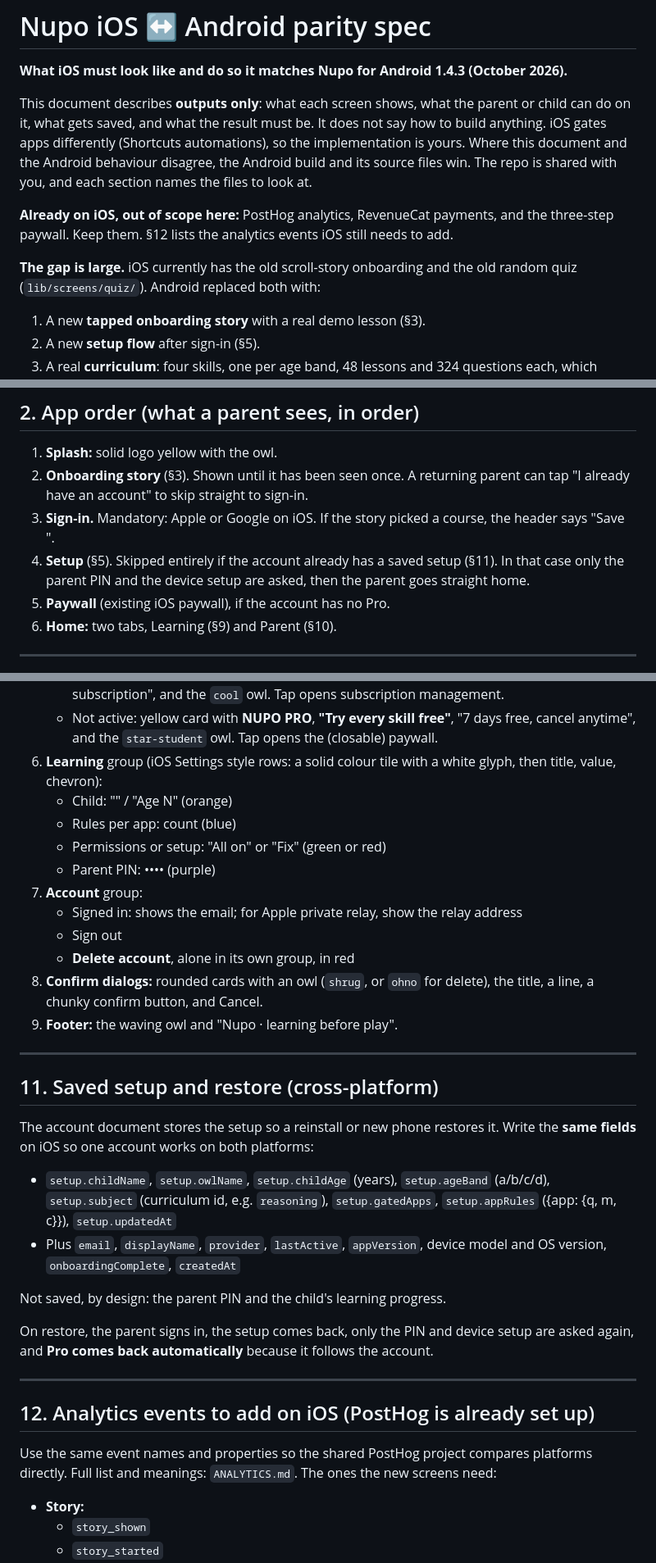
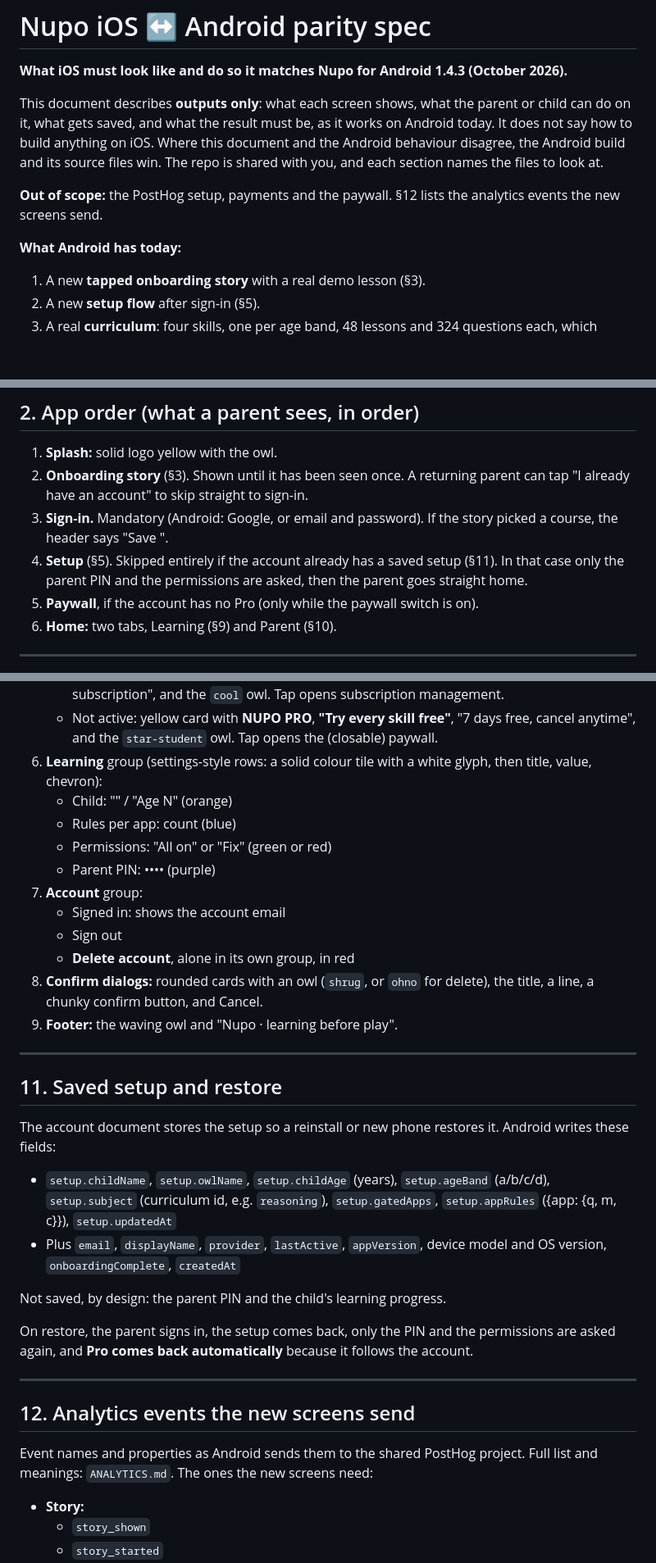
Before and after one commit to vishnuvariyar04/detour, a Markdown page: brainpass/IOS_PARITY_SPEC.md, 3 parts joined by grey strips. Shown at 82% size. Rendered like a GitHub page; blank space fills up the shorter version.

Commit message:
iOS parity spec: describe Android only, no assumptions about iOS
Co-Authored-By: Claude Opus 5.5 <noreply@anthropic.com>

```diff
--- a/brainpass/IOS_PARITY_SPEC.md
+++ b/brainpass/IOS_PARITY_SPEC.md
@@ -2,11 +2,11 @@
 
 **What iOS must look like and do so it matches Nupo for Android 1.4.3 (October 2026).**
 
-This document describes **outputs only**: what each screen shows, what the parent or child can do on it, what gets saved, and what the result must be. It does not say how to build anything. iOS gates apps differently (Shortcuts automations), so the implementation is yours. Where this document and the Android behaviour disagree, the Android build and its source files win. The repo is shared with you, and each section names the files to look at.
+This document describes **outputs only**: what each screen shows, what the parent or child can do on it, what gets saved, and what the result must be, as it works on Android today. It does not say how to build anything on iOS. Where this document and the Android behaviour disagree, the Android build and its source files win. The repo is shared with you, and each section names the files to look at.
 
-**Already on iOS, out of scope here:** PostHog analytics, RevenueCat payments, and the three-step paywall. Keep them. §12 lists the analytics events iOS still needs to add.
+**Out of scope:** the PostHog setup, payments and the paywall. §12 lists the analytics events the new screens send.
 
-**The gap is large.** iOS currently has the old scroll-story onboarding and the old random quiz (`lib/screens/quiz/`). Android replaced both with:
+**What Android has today:**
 
 1. A new **tapped onboarding story** with a real demo lesson (§3).
 2. A new **setup flow** after sign-in (§5).
@@ -66,9 +66,9 @@ All copy quoted below is the exact Android text. Use it word for word.
 
 1. **Splash:** solid logo yellow with the owl.
 2. **Onboarding story** (§3). Shown until it has been seen once. A returning parent can tap "I already have an account" to skip straight to sign-in.
-3. **Sign-in.** Mandatory: Apple or Google on iOS. If the story picked a course, the header says "Save <course name>".
-4. **Setup** (§5). Skipped entirely if the account already has a saved setup (§11). In that case only the parent PIN and the device setup are asked, then the parent goes straight home.
-5. **Paywall** (existing iOS paywall), if the account has no Pro.
+3. **Sign-in.** Mandatory (Android: Google, or email and password). If the story picked a course, the header says "Save <course name>".
+4. **Setup** (§5). Skipped entirely if the account already has a saved setup (§11). In that case only the parent PIN and the permissions are asked, then the parent goes straight home.
+5. **Paywall**, if the account has no Pro (only while the paywall switch is on).
 6. **Home:** two tabs, Learning (§9) and Parent (§10).
 
 ---
@@ -315,13 +315,13 @@ Lilac background. Reference: `roadmap_screen.dart`. Top to bottom:
 5. **Nupo Pro card:**
    - Active: dark ink card with **NUPO PRO · ACTIVE** in yellow, **"Every skill, every day"**, "Manage subscription", and the `cool` owl. Tap opens subscription management.
    - Not active: yellow card with **NUPO PRO**, **"Try every skill free"**, "7 days free, cancel anytime", and the `star-student` owl. Tap opens the (closable) paywall.
-6. **Learning** group (iOS Settings style rows: a solid colour tile with a white glyph, then title, value, chevron):
+6. **Learning** group (settings-style rows: a solid colour tile with a white glyph, then title, value, chevron):
    - Child: "<name>" / "Age N" (orange)
    - Rules per app: count (blue)
-   - Permissions or setup: "All on" or "Fix" (green or red)
+   - Permissions: "All on" or "Fix" (green or red)
    - Parent PIN: •••• (purple)
 7. **Account** group:
-   - Signed in: shows the email; for Apple private relay, show the relay address
+   - Signed in: shows the account email
    - Sign out
    - **Delete account**, alone in its own group, in red
 8. **Confirm dialogs:** rounded cards with an owl (`shrug`, or `ohno` for delete), the title, a line, a chunky confirm button, and Cancel.
@@ -329,22 +329,22 @@ Lilac background. Reference: `roadmap_screen.dart`. Top to bottom:
 
 ---
 
-## 11. Saved setup and restore (cross-platform)
+## 11. Saved setup and restore
 
-The account document stores the setup so a reinstall or new phone restores it. Write the **same fields** on iOS so one account works on both platforms:
+The account document stores the setup so a reinstall or new phone restores it. Android writes these fields:
 
 - `setup.childName`, `setup.owlName`, `setup.childAge` (years), `setup.ageBand` (a/b/c/d), `setup.subject` (curriculum id, e.g. `reasoning`), `setup.gatedApps`, `setup.appRules` ({app: {q, m, c}}), `setup.updatedAt`
 - Plus `email`, `displayName`, `provider`, `lastActive`, `appVersion`, device model and OS version, `onboardingComplete`, `createdAt`
 
 Not saved, by design: the parent PIN and the child's learning progress.
 
-On restore, the parent signs in, the setup comes back, only the PIN and device setup are asked again, and **Pro comes back automatically** because it follows the account.
+On restore, the parent signs in, the setup comes back, only the PIN and the permissions are asked again, and **Pro comes back automatically** because it follows the account.
 
 ---
 
-## 12. Analytics events to add on iOS (PostHog is already set up)
+## 12. Analytics events the new screens send
 
-Use the same event names and properties so the shared PostHog project compares platforms directly. Full list and meanings: `ANALYTICS.md`. The ones the new screens need:
+Event names and properties as Android sends them to the shared PostHog project. Full list and meanings: `ANALYTICS.md`. The ones the new screens need:
 
 - **Story:**
   - `story_shown`
```
Also changed, not shown: other parts of brainpass/IOS_PARITY_SPEC.md (+4 -4 lines).
